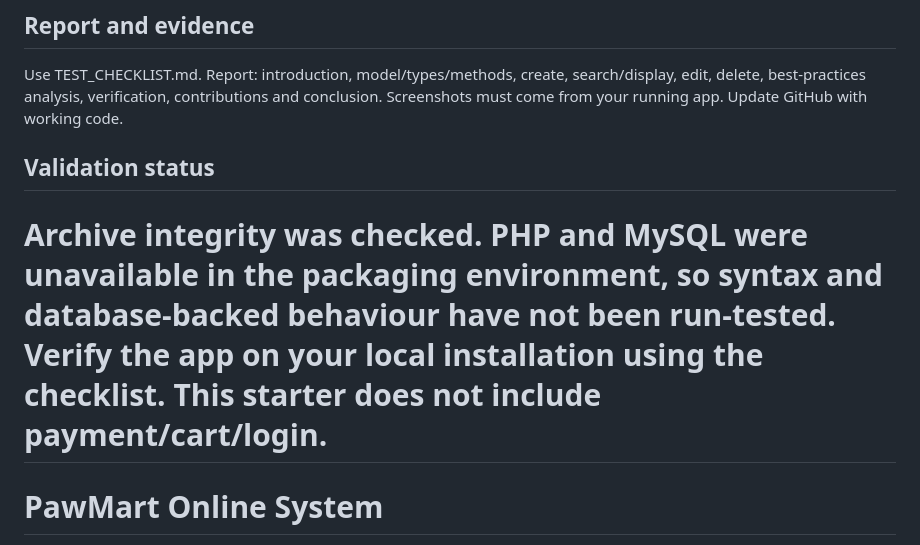
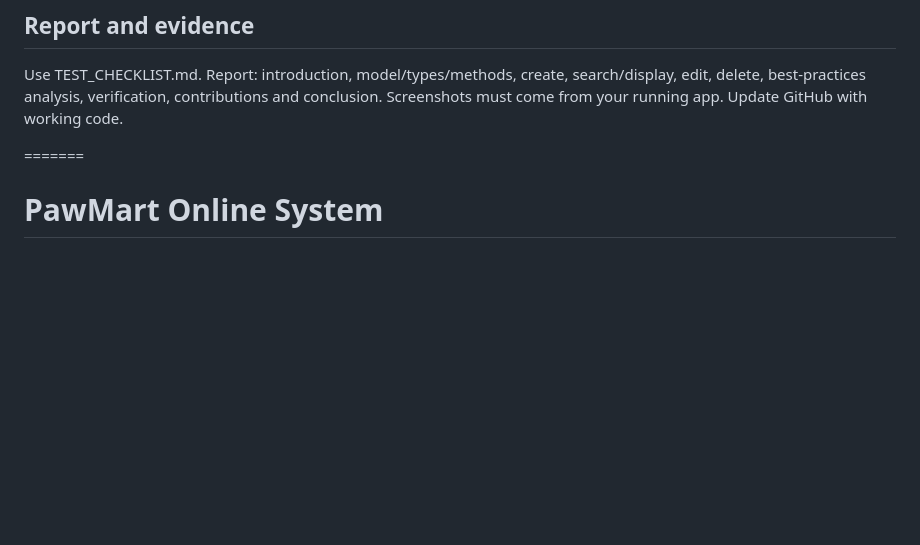
Before and after one commit to niknurayuni/PawMart-Online-System, a Markdown page: README.md, the part around the change. Rendered like a GitHub page; blank space fills up the shorter version.

Commit message:
Remove validation status from README
Removed validation status section from README.

```diff
--- a/README.md
+++ b/README.md
@@ -38,10 +38,7 @@ Use TEST_CHECKLIST.md. Report: introduction, model/types/methods, create, search
 edit, delete, best-practices analysis, verification, contributions and conclusion.
 Screenshots must come from your running app. Update GitHub with working code.
 
-## Validation status
-Archive integrity was checked. PHP and MySQL were unavailable in the packaging
-environment, so syntax and database-backed behaviour have not been run-tested.
-Verify the app on your local installation using the checklist. This starter does not include payment/cart/login.
+
 =======
 # PawMart Online System
 
```
